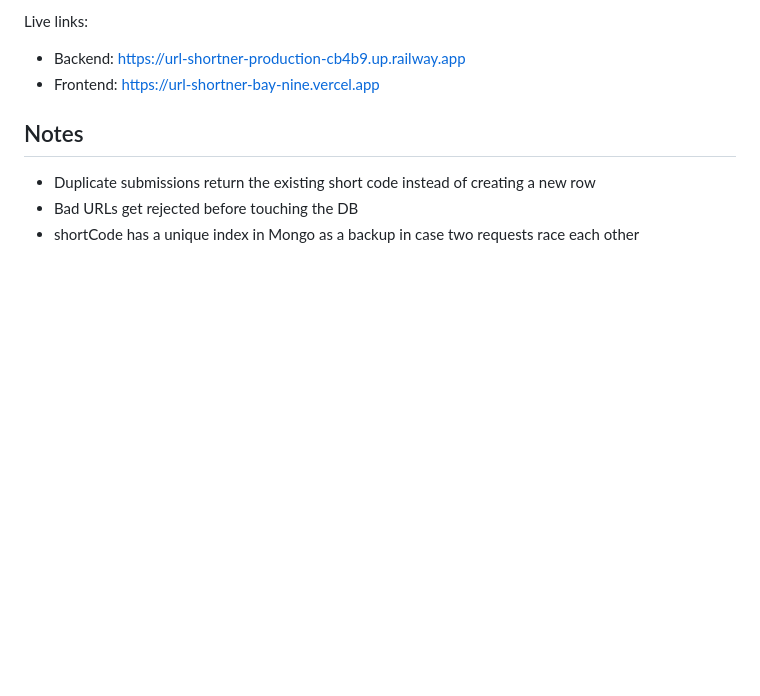
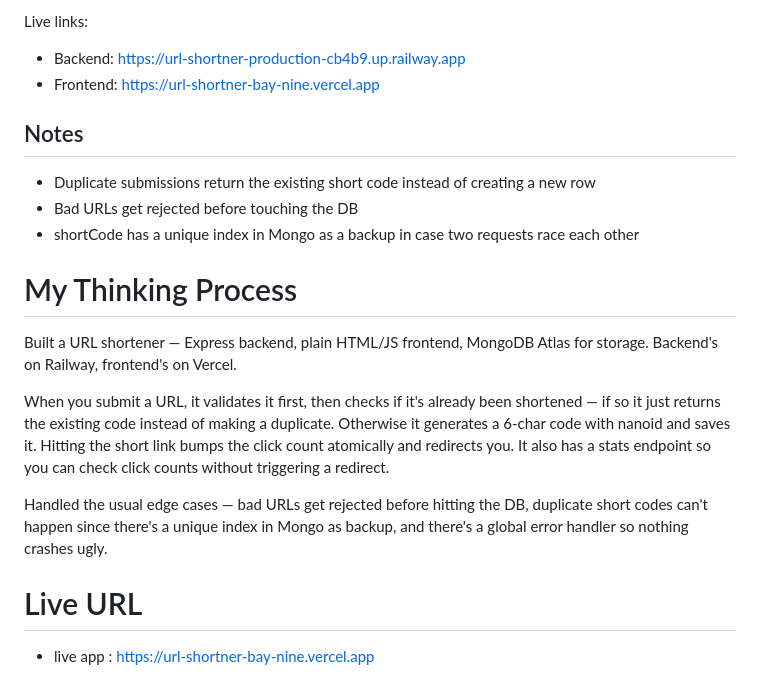
Before and after one commit to Vishh-t/url-shortner, a Markdown page: README.md, the part around the change. Drawn GitHub-style; blank space fills up the shorter version.

Commit message:
added personal thinking and live working url fo the app in the readme

```diff
--- a/README.md
+++ b/README.md
@@ -121,3 +121,15 @@ Live links:
 - Duplicate submissions return the existing short code instead of creating a new row
 - Bad URLs get rejected before touching the DB
 - shortCode has a unique index in Mongo as a backup in case two requests race each other
+
+# My Thinking Process
+
+Built a URL shortener — Express backend, plain HTML/JS frontend, MongoDB Atlas for storage. Backend's on Railway, frontend's on Vercel.
+
+When you submit a URL, it validates it first, then checks if it's already been shortened — if so it just returns the existing code instead of making a duplicate. Otherwise it generates a 6-char code with nanoid and saves it. Hitting the short link bumps the click count atomically and redirects you. It also has a stats endpoint so you can check click counts without triggering a redirect.
+
+Handled the usual edge cases — bad URLs get rejected before hitting the DB, duplicate short codes can't happen since there's a unique index in Mongo as backup, and there's a global error handler so nothing crashes ugly.
+
+# Live URL
+
+- live app : https://url-shortner-bay-nine.vercel.app
```
